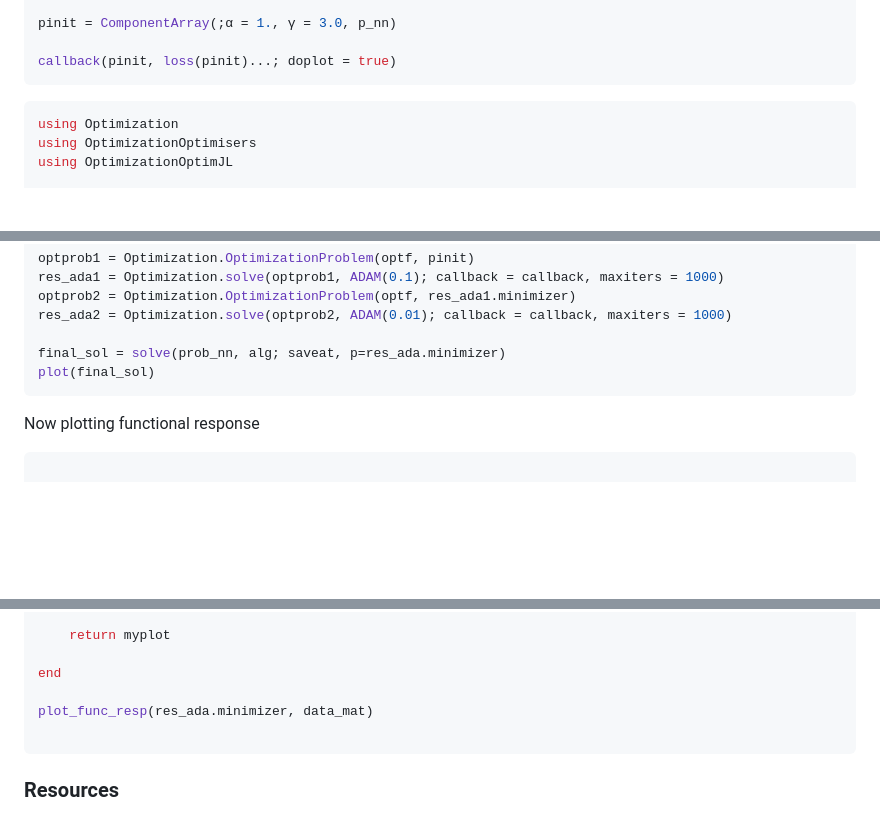
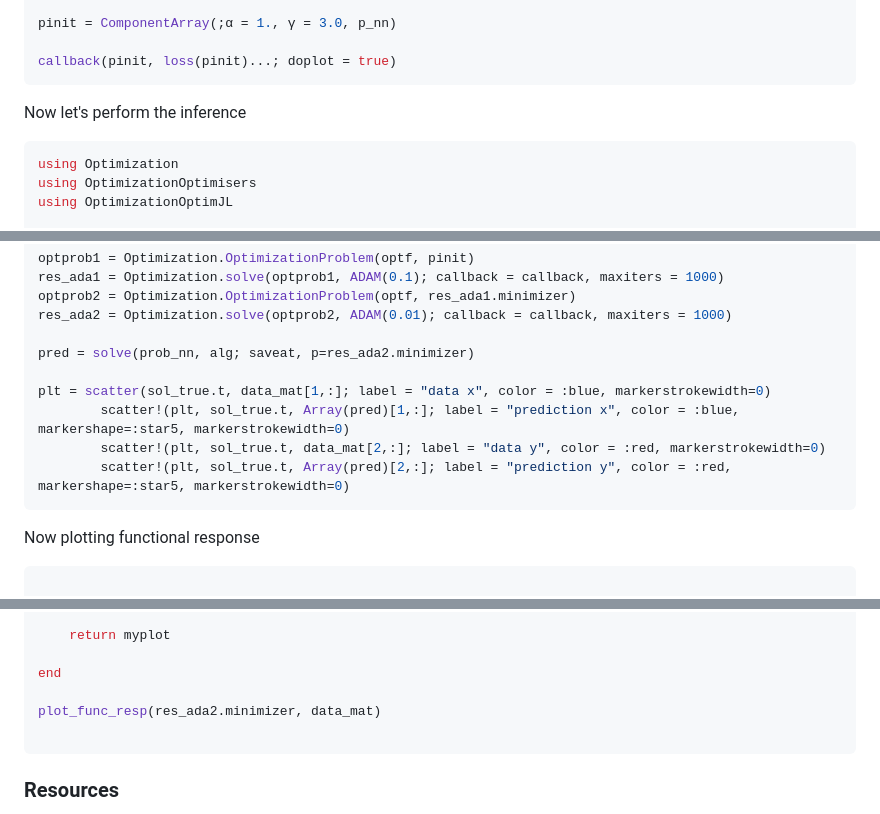
Before and after one commit to vboussange/iDiv-Julia-Workshop-2024, a Markdown page: Day2/SciML/sciml_tuto.md, 3 parts joined by grey strips. Drawn GitHub-style; blank space fills up the shorter version.

Commit message:
updated tutorial

````diff
--- a/Day2/SciML/sciml_tuto.md
+++ b/Day2/SciML/sciml_tuto.md
@@ -145,7 +145,7 @@ pinit = ComponentArray(;α = 1., γ = 3.0, p_nn)
 callback(pinit, loss(pinit)...; doplot = true)
 ```
 
-
+Now let's perform the inference
 
 ```julia
 using Optimization
@@ -213,8 +213,12 @@ res_ada1 = Optimization.solve(optprob1, ADAM(0.1); callback = callback, maxiters
 optprob2 = Optimization.OptimizationProblem(optf, res_ada1.minimizer)
 res_ada2 = Optimization.solve(optprob2, ADAM(0.01); callback = callback, maxiters = 1000)
 
-final_sol = solve(prob_nn, alg; saveat, p=res_ada.minimizer)
-plot(final_sol)
+pred = solve(prob_nn, alg; saveat, p=res_ada2.minimizer)
+
+plt = scatter(sol_true.t, data_mat[1,:]; label = "data x", color = :blue, markerstrokewidth=0)
+        scatter!(plt, sol_true.t, Array(pred)[1,:]; label = "prediction x", color = :blue, markershape=:star5, markerstrokewidth=0)
+        scatter!(plt, sol_true.t, data_mat[2,:]; label = "data y", color = :red, markerstrokewidth=0)
+        scatter!(plt, sol_true.t, Array(pred)[2,:]; label = "prediction y", color = :red, markershape=:star5, markerstrokewidth=0)
 ```
 
 
@@ -258,7 +262,7 @@ function plot_func_resp(p, data)
 
 end
 
-plot_func_resp(res_ada.minimizer, data_mat)
+plot_func_resp(res_ada2.minimizer, data_mat)
 
 ```
 
````
